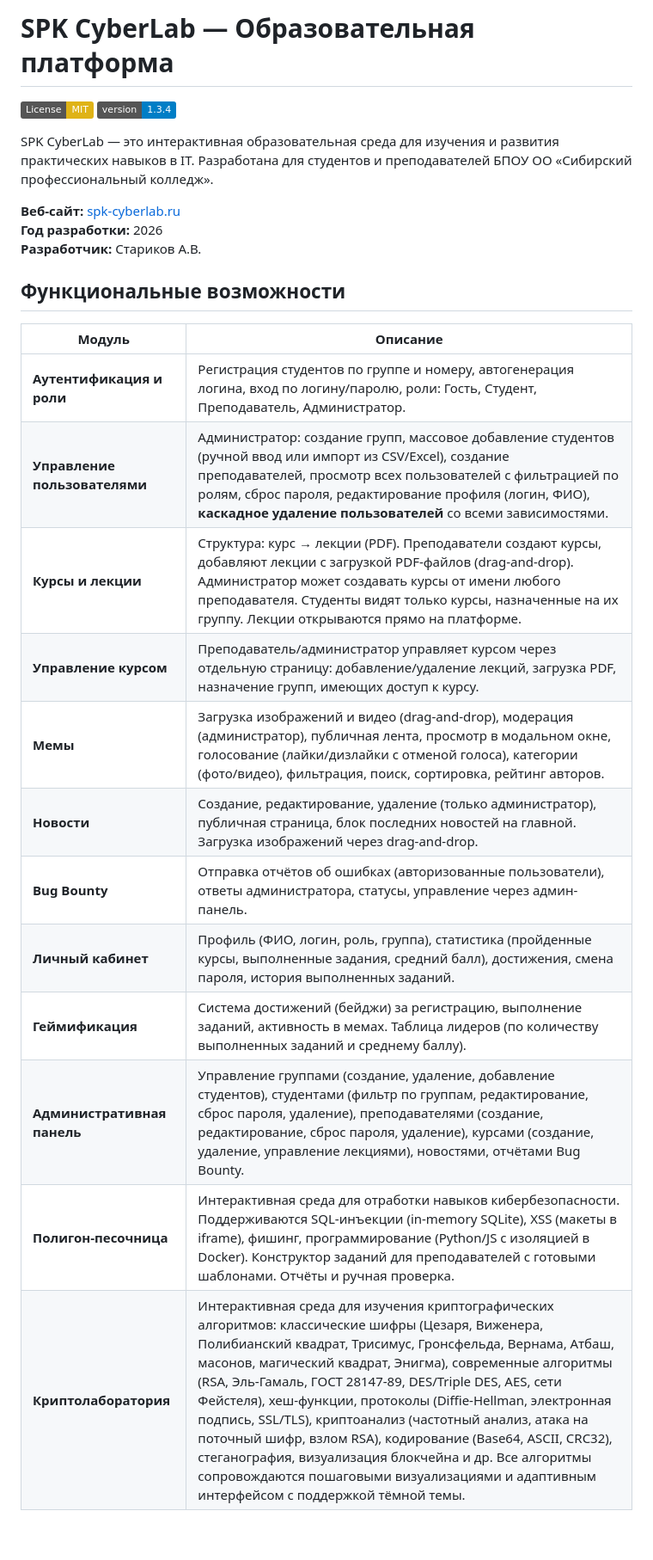
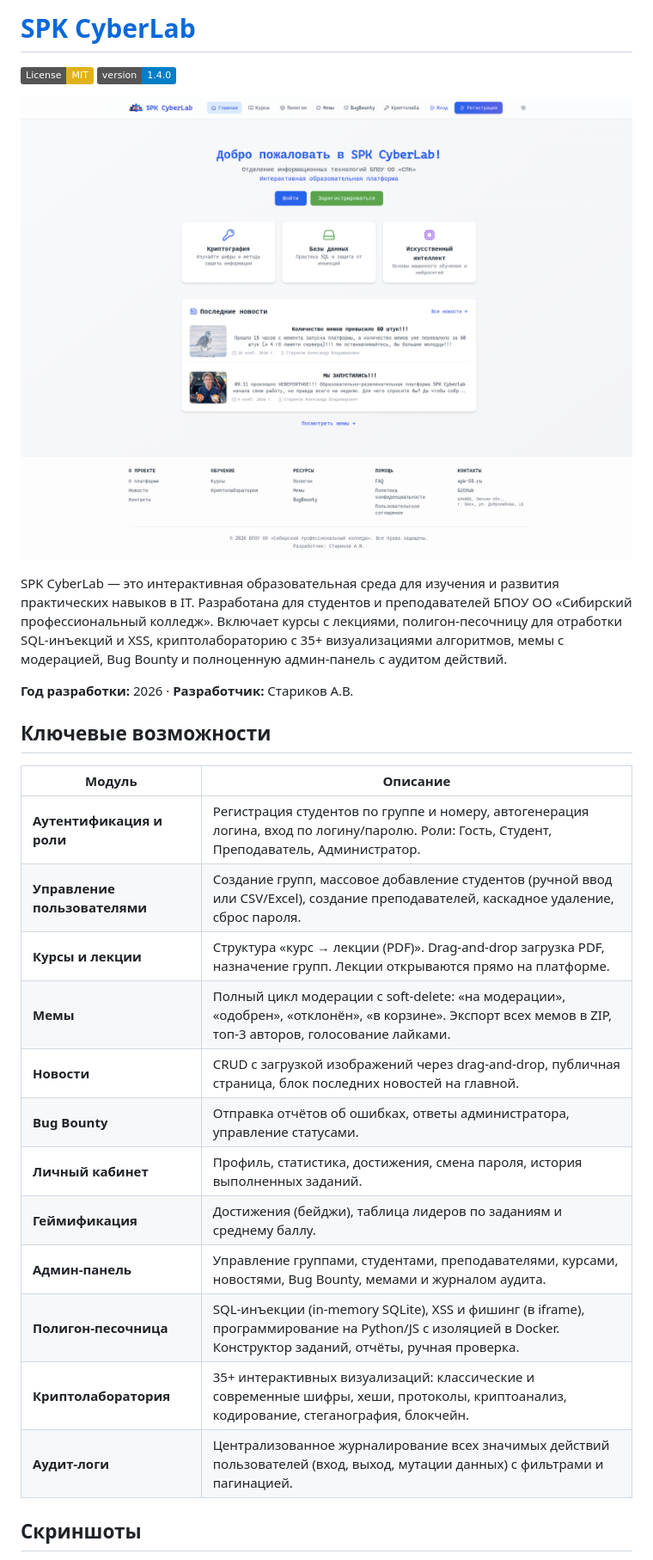
Before and after one commit to AttackBeaver/spk-cyberlab.ru, a Markdown page: README.md, the part around one of its changes. Shown at 86% size. Drawn GitHub-style; pictures changed too: screenshots/hero-home.png (added); badges without logos; blank space fills up the shorter version.

```diff
--- a/README.md
+++ b/README.md
@@ -1,27 +1,31 @@
-# SPK CyberLab — Образовательная платформа
+# [SPK CyberLab](https://spk-cyberlab.ru/)
 
-[![License: MIT](https://img.shields.io/badge/License-MIT-yellow.svg)](https://opensource.org/licenses/MIT)
-[![Version](https://img.shields.io/badge/version-1.3.4-blue.svg)](https://github.com/AttackBeaver/spk-cyberlab.ru)
+[![License](https://img.shields.io/badge/License-MIT-yellow.svg)](https://opensource.org/licenses/MIT) [![Version](https://img.shields.io/badge/version-1.4.0-blue.svg)](https://github.com/AttackBeaver/spk-cyberlab.ru)
 
-SPK CyberLab — это интерактивная образовательная среда для изучения и развития практических навыков в IT. Разработана для студентов и преподавателей БПОУ ОО «Сибирский профессиональный колледж».
+<p align="center">
+  <img src="screenshots/hero-home.png" alt="Главная страница SPK CyberLab" width="900" />
+</p>
 
-**Веб-сайт:** [spk-cyberlab.ru](https://spk-cyberlab.ru)
-**Год разработки:** 2026
-**Разработчик:** Стариков А.В.
+SPK CyberLab — это интерактивная образовательная среда для изучения и развития практических навыков в IT. Разработана для студентов и преподавателей БПОУ ОО «Сибирский профессиональный колледж». Включает курсы с лекциями, полигон-песочницу для отработки SQL-инъекций и XSS, криптолабораторию с 35+ визуализациями алгоритмов, мемы с модерацией, Bug Bounty и полноценную админ-панель с аудитом действий.
 
-## Функциональные возможности
+**Год разработки:** 2026 · **Разработчик:** Стариков А.В.
+
+## Ключевые возможности
 
 | Модуль | Описание |
 | ------ | -------- |
-| **Аутентификация и роли** | Регистрация студентов по группе и номеру, автогенерация логина, вход по логину/паролю, роли: Гость, Студент, Преподаватель, Администратор. |
-| **Управление пользователями** | Администратор: создание групп, массовое добавление студентов (ручной ввод или импорт из CSV/Excel), создание преподавателей, просмотр всех пользователей с фильтрацией по ролям, сброс пароля, редактирование профиля (логин, ФИО), **каскадное удаление пользователей** со всеми зависимостями. |
-| **Курсы и лекции** | Структура: курс → лекции (PDF). Преподаватели создают курсы, добавляют лекции с загрузкой PDF-файлов (drag‑and‑drop). Администратор может создавать курсы от имени любого преподавателя. Студенты видят только курсы, назначенные на их группу. Лекции открываются прямо на платформе. |
-| **Управление курсом** | Преподаватель/администратор управляет курсом через отдельную страницу: добавление/удаление лекций, загрузка PDF, назначение групп, имеющих доступ к курсу. |
-| **Мемы** | Загрузка изображений и видео (drag‑and‑drop), модерация (администратор), публичная лента, просмотр в модальном окне, голосование (лайки/дизлайки с отменой голоса), категории (фото/видео), фильтрация, поиск, сортировка, рейтинг авторов. |
-| **Новости** | Создание, редактирование, удаление (только администратор), публичная страница, блок последних новостей на главной. Загрузка изображений через drag‑and‑drop. |
-| **Bug Bounty** | Отправка отчётов об ошибках (авторизованные пользователи), ответы администратора, статусы, управление через админ-панель. |
-| **Личный кабинет** | Профиль (ФИО, логин, роль, группа), статистика (пройденные курсы, выполненные задания, средний балл), достижения, смена пароля, история выполненных заданий. |
-| **Геймификация** | Система достижений (бейджи) за регистрацию, выполнение заданий, активность в мемах. Таблица лидеров (по количеству выполненных заданий и среднему баллу). |
-| **Административная панель** | Управление группами (создание, удаление, добавление студентов), студентами (фильтр по группам, редактирование, сброс пароля, удаление), преподавателями (создание, редактирование, сброс пароля, удаление), курсами (создание, удаление, управление лекциями), новостями, отчётами Bug Bounty. |
-| **Полигон-песочница** | Интерактивная среда для отработки навыков кибербезопасности. Поддерживаются SQL-инъекции (in-memory SQLite), XSS (макеты в iframe), фишинг, программирование (Python/JS с изоляцией в Docker). Конструктор заданий для преподавателей с готовыми шаблонами. Отчёты и ручная проверка. |
-| **Криптолаборатория** | Интерактивная среда для изучения криптографических алгоритмов: классические шифры (Цезаря, Виженера, Полибианский квадрат, Трисимус, Гронсфельда, Вернама, Атбаш, масонов, магический квадрат, Энигма), современные алгоритмы (RSA, Эль-Гамаль, ГОСТ 28147-89, DES/Triple DES, AES, сети Фейстеля), хеш-функции, протоколы (Diffie-Hellman, электронная подпись, SSL/TLS), криптоанализ (частотный анализ, атака на поточный шифр, взлом RSA), кодирование (Base64, ASCII, CRC32), стеганография, визуализация блокчейна и др. Все алгоритмы сопровождаются пошаговыми визуализациями и адаптивным интерфейсом с поддержкой тёмной темы. |
+| **Аутентификация и роли** | Регистрация студентов по группе и номеру, автогенерация логина, вход по логину/паролю. Роли: Гость, Студент, Преподаватель, Администратор. |
+| **Управление пользователями** | Создание групп, массовое добавление студентов (ручной ввод или CSV/Excel), создание преподавателей, каскадное удаление, сброс пароля. |
+| **Курсы и лекции** | Структура «курс → лекции (PDF)». Drag‑and‑drop загрузка PDF, назначение групп. Лекции открываются прямо на платформе. |
+| **Мемы** | Полный цикл модерации с soft-delete: «на модерации», «одобрен», «отклонён», «в корзине». Экспорт всех мемов в ZIP, топ-3 авторов, голосование лайками. |
+| **Новости** | CRUD с загрузкой изображений через drag‑and‑drop, публичная страница, блок последних новостей на главной. |
+| **Bug Bounty** | Отправка отчётов об ошибках, ответы администратора, управление статусами. |
+| **Личный кабинет** | Профиль, статистика, достижения, смена пароля, история выполненных заданий. |
+| **Геймификация** | Достижения (бейджи), таблица лидеров по заданиям и среднему баллу. |
+| **Админ-панель** | Управление группами, студентами, преподавателями, курсами, новостями, Bug Bounty, мемами и журналом аудита. |
+| **Полигон-песочница** | SQL-инъекции (in-memory SQLite), XSS и фишинг (в iframe), программирование на Python/JS с изоляцией в Docker. Конструктор заданий, отчёты, ручная проверка. |
+| **Криптолаборатория** | 35+ интерактивных визуализаций: классические и современные шифры, хеши, протоколы, криптоанализ, кодирование, стеганография, блокчейн. |
+| **Аудит-логи** | Централизованное журналирование всех значимых действий пользователей (вход, выход, мутации данных) с фильтрами и пагинацией. |
+
+## Скриншоты
+
```
Also changed, not shown: other parts of README.md (+192 -60 lines), screenshots/crypto.png (added), screenshots/main-home.png (added), 1 other file.
